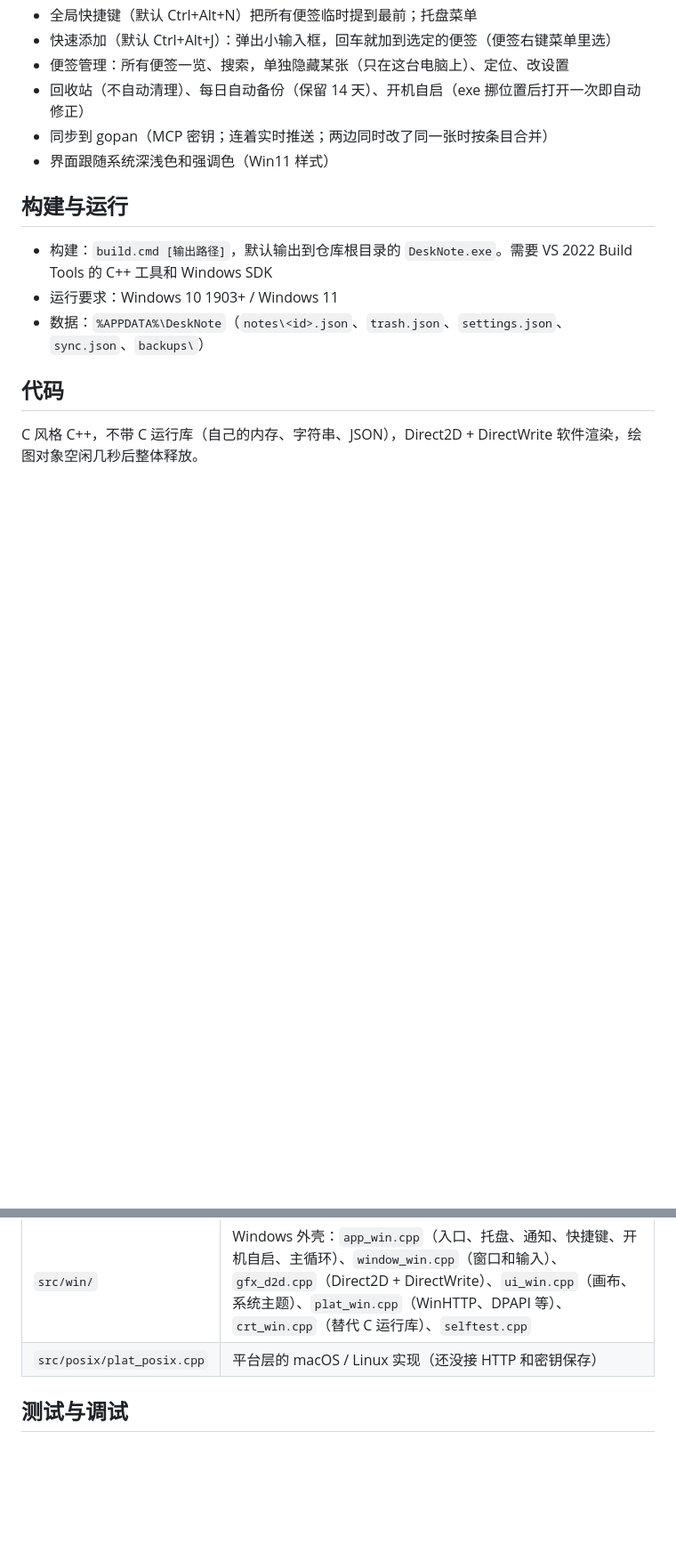
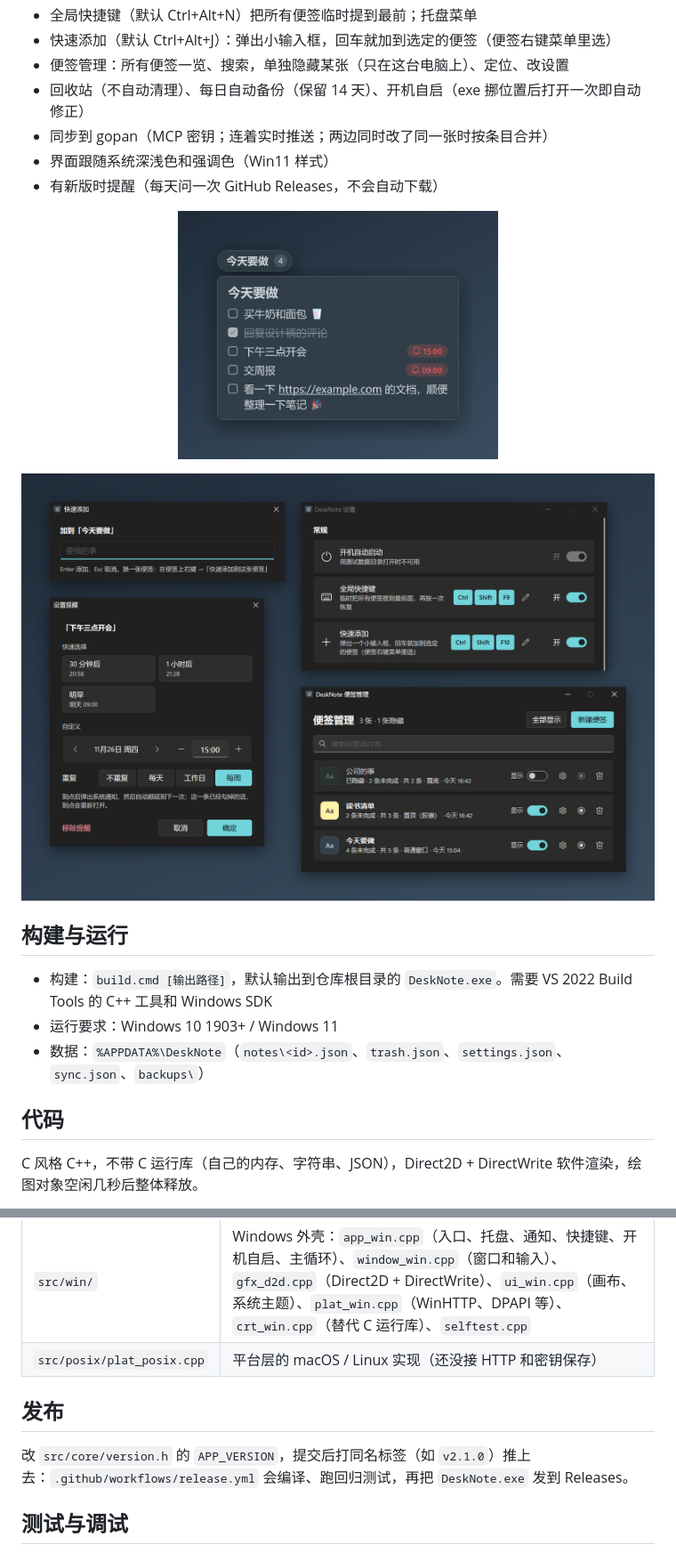
Before and after one commit to yophon/desknote, a Markdown page: README.md, 2 parts joined by grey strips. Shown at 89% size. GitHub-like rendering; pictures changed too: docs/images/capsule.png (added), docs/images/dialogs.png (added); blank space fills up the shorter version.

```diff
--- a/README.md
+++ b/README.md
@@ -14,6 +21,10 @@ Windows 桌面便签：半透明待办清单，可置底在桌面 / 置顶 / 普
 - 回收站（不自动清理）、每日自动备份（保留 14 天）、开机自启（exe 挪位置后打开一次即自动修正）
 - 同步到 gopan（MCP 密钥；连着实时推送；两边同时改了同一张时按条目合并）
 - 界面跟随系统深浅色和强调色（Win11 样式）
+- 有新版时提醒（每天问一次 GitHub Releases，不会自动下载）
+
+<p align="center"><img src="docs/images/capsule.png" width="360" alt="胶囊和悬停预览"></p>
+<p align="center"><img src="docs/images/dialogs.png" width="760" alt="快速添加、设置提醒、设置、便签管理"></p>
 
 ## 构建与运行
 
@@ -46,6 +57,10 @@ C 风格 C++，不带 C 运行库（自己的内存、字符串、JSON），Dire
 | `src/win/` | Windows 外壳：`app_win.cpp`（入口、托盘、通知、快捷键、开机自启、主循环）、`window_win.cpp`（窗口和输入）、`gfx_d2d.cpp`（Direct2D + DirectWrite）、`ui_win.cpp`（画布、系统主题）、`plat_win.cpp`（WinHTTP、DPAPI 等）、`crt_win.cpp`（替代 C 运行库）、`selftest.cpp` |
 | `src/posix/plat_posix.cpp` | 平台层的 macOS / Linux 实现（还没接 HTTP 和密钥保存） |
 
+## 发布
+
+改 `src/core/version.h` 的 `APP_VERSION`，提交后打同名标签（如 `v2.1.0`）推上去：`.github/workflows/release.yml` 会编译、跑回归测试，再把 `DeskNote.exe` 发到 Releases。
+
 ## 测试与调试
 
 - 回归测试：`powershell -NoProfile -ExecutionPolicy Bypass -File tests\selftest.ps1`（编译到临时目录，用临时数据跑两轮自测；有 python 时连 `tests\mock_gopan.py` 测同步）
```
Also changed, not shown: other parts of README.md (+7 -0 lines), docs/images/hero.png (added), 15 other files.
